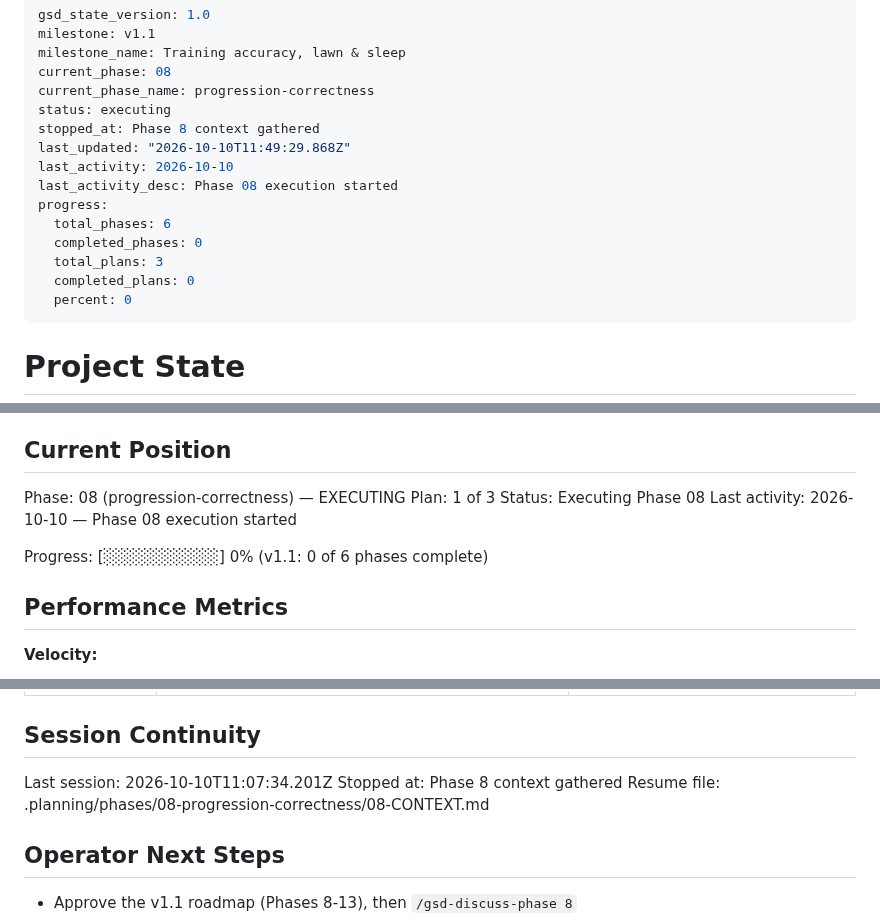
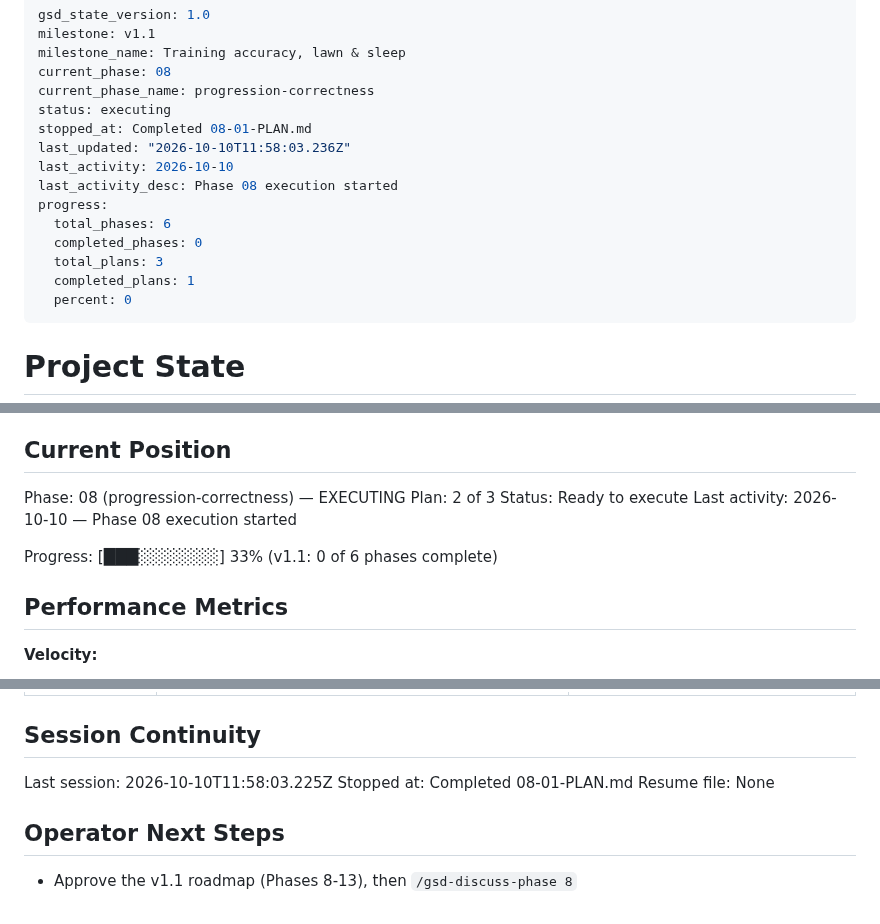
Before and after one commit to idbachmayer-boop/ppl-tracker, a Markdown page: .planning/STATE.md, 3 parts joined by grey strips. Rendered like a GitHub page.

```diff
--- a/.planning/STATE.md
+++ b/.planning/STATE.md
@@ -5,15 +5,15 @@ milestone_name: Training accuracy, lawn & sleep
 current_phase: 08
 current_phase_name: progression-correctness
 status: executing
-stopped_at: Phase 8 context gathered
-last_updated: "2026-10-10T11:49:29.868Z"
+stopped_at: Completed 08-01-PLAN.md
+last_updated: "2026-10-10T11:58:03.236Z"
 last_activity: 2026-10-10
 last_activity_desc: Phase 08 execution started
 progress:
   total_phases: 6
   completed_phases: 0
   total_plans: 3
-  completed_plans: 0
+  completed_plans: 1
   percent: 0
 ---
 
@@ -29,11 +29,11 @@ See: .planning/PROJECT.md (updated 2026-10-09)
 ## Current Position
 
 Phase: 08 (progression-correctness) — EXECUTING
-Plan: 1 of 3
-Status: Executing Phase 08
+Plan: 2 of 3
+Status: Ready to execute
 Last activity: 2026-10-10 — Phase 08 execution started
 
-Progress: [░░░░░░░░░░] 0% (v1.1: 0 of 6 phases complete)
+Progress: [███░░░░░░░] 33% (v1.1: 0 of 6 phases complete)
 
 ## Performance Metrics
 
@@ -147,9 +150,9 @@ Items acknowledged and deferred at milestone close on 2026-10-09 (`audit-open` r
 
 ## Session Continuity
 
-Last session: 2026-10-10T11:07:34.201Z
-Stopped at: Phase 8 context gathered
-Resume file: .planning/phases/08-progression-correctness/08-CONTEXT.md
+Last session: 2026-10-10T11:58:03.225Z
+Stopped at: Completed 08-01-PLAN.md
+Resume file: None
 
 ## Operator Next Steps
 
```
Also changed, not shown: other parts of .planning/STATE.md (+3 -0 lines), .planning/REQUIREMENTS.md (+2 -2 lines), .planning/ROADMAP.md (+3 -3 lines).
